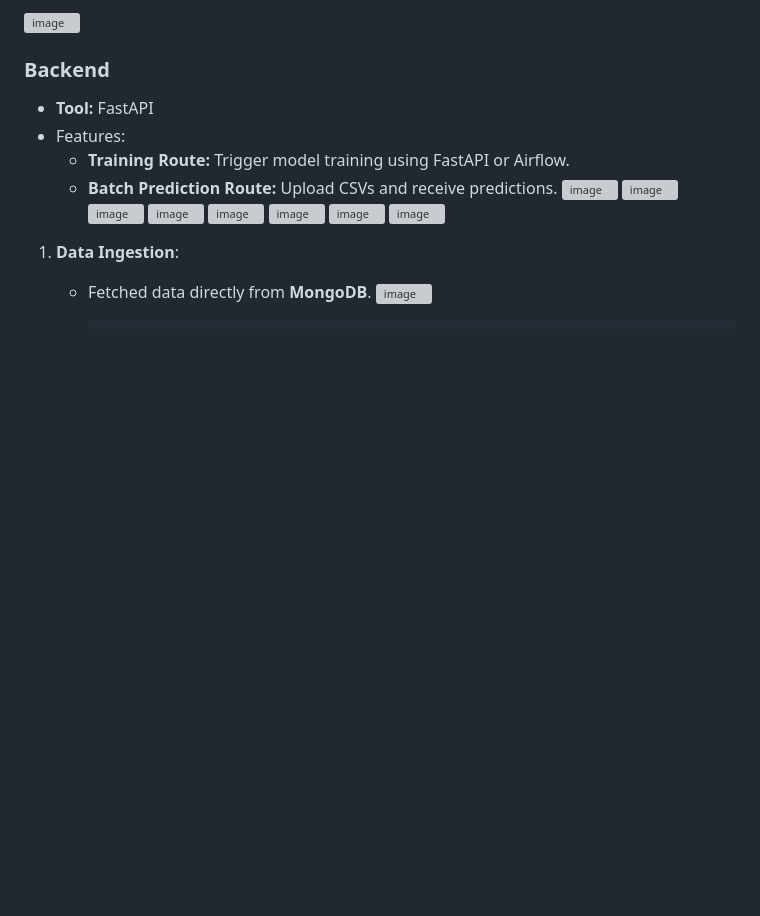
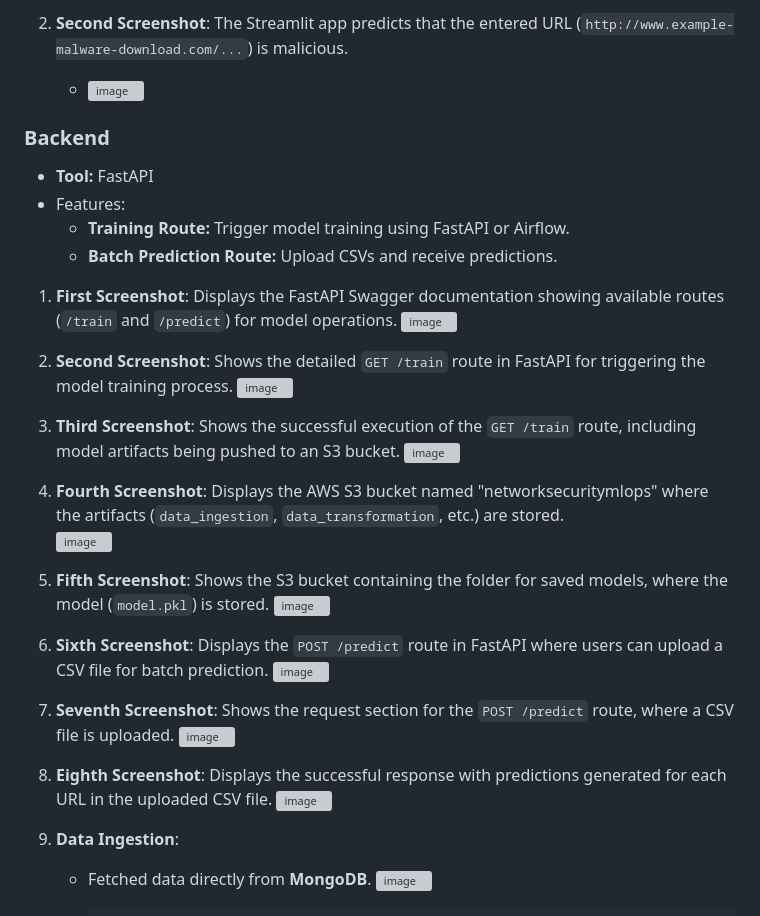
Before and after one commit to Mayankpratapsingh022/Network_Security, a Markdown page: README.md, the part around the change printed below. Drawn GitHub-style; blank space fills up the shorter version; grey boxes are pictures that could not be loaded.

```diff
--- a/README.md
+++ b/README.md
@@ -111,5 +112,6 @@ The dataset contains **30 features** extracted from URLs, which help classify th
 
-![image](https://github.com/user-attachments/assets/9aa17086-4295-4624-b2ad-249de47a1b44)
+2. **Second Screenshot**: The Streamlit app predicts that the entered URL (`http://www.example-malware-download.com/...`) is malicious.
+   - ![image](https://github.com/user-attachments/assets/9aa17086-4295-4624-b2ad-249de47a1b44)
 
 ### Backend
 
@@ -117,14 +119,23 @@ The dataset contains **30 features** extracted from URLs, which help classify th
 - Features:
   - **Training Route:** Trigger model training using FastAPI or Airflow.
   - **Batch Prediction Route:** Upload CSVs and receive predictions.
-![image](https://github.com/user-attachments/assets/07b06b78-b089-40af-9499-b71c0cb196d7)
-![image](https://github.com/user-attachments/assets/c86a5761-d256-4ab8-b0ef-4a043a7f7ef7)
-![image](https://github.com/user-attachments/assets/3b0477f5-0446-4937-b125-8944412108af)
-![image](https://github.com/user-attachments/assets/0206a8e1-bd2e-4bbb-b25b-365e66523dee)
-![image](https://github.com/user-attachments/assets/7d38fd4c-2abc-4a25-9440-a95349cae6df)
-![image](https://github.com/user-attachments/assets/2c99ca95-36b3-47d4-88ee-52f9afda209f)
-![image](https://github.com/user-attachments/assets/e2761b24-a659-4e95-91c8-ec7efa72d26b)
-![image](https://github.com/user-attachments/assets/e5faa95e-d0a3-43b5-9b17-43f892a7912e)
+1. **First Screenshot**: Displays the FastAPI Swagger documentation showing available routes (`/train` and `/predict`) for model operations.
+   ![image](https://github.com/user-attachments/assets/07b06b78-b089-40af-9499-b71c0cb196d7)
+
+2. **Second Screenshot**: Shows the detailed `GET /train` route in FastAPI for triggering the model training process.
+   ![image](https://github.com/user-attachments/assets/c86a5761-d256-4ab8-b0ef-4a043a7f7ef7)
+3. **Third Screenshot**: Shows the successful execution of the `GET /train` route, including model artifacts being pushed to an S3 bucket.
+   ![image](https://github.com/user-attachments/assets/3b0477f5-0446-4937-b125-8944412108af)
+4. **Fourth Screenshot**: Displays the AWS S3 bucket named "networksecuritymlops" where the artifacts (`data_ingestion`, `data_transformation`, etc.) are stored.
+   ![image](https://github.com/user-attachments/assets/0206a8e1-bd2e-4bbb-b25b-365e66523dee)
+5. **Fifth Screenshot**: Shows the S3 bucket containing the folder for saved models, where the model (`model.pkl`) is stored.
+   ![image](https://github.com/user-attachments/assets/7d38fd4c-2abc-4a25-9440-a95349cae6df)
+6. **Sixth Screenshot**: Displays the `POST /predict` route in FastAPI where users can upload a CSV file for batch prediction.
+   ![image](https://github.com/user-attachments/assets/2c99ca95-36b3-47d4-88ee-52f9afda209f)
+7. **Seventh Screenshot**: Shows the request section for the `POST /predict` route, where a CSV file is uploaded.
+   ![image](https://github.com/user-attachments/assets/e2761b24-a659-4e95-91c8-ec7efa72d26b)
+8. **Eighth Screenshot**: Displays the successful response with predictions generated for each URL in the uploaded CSV file.
+   ![image](https://github.com/user-attachments/assets/e5faa95e-d0a3-43b5-9b17-43f892a7912e)
 
 
 1. **Data Ingestion**:
```
Also changed, not shown: other parts of README.md (+57 -11 lines).
